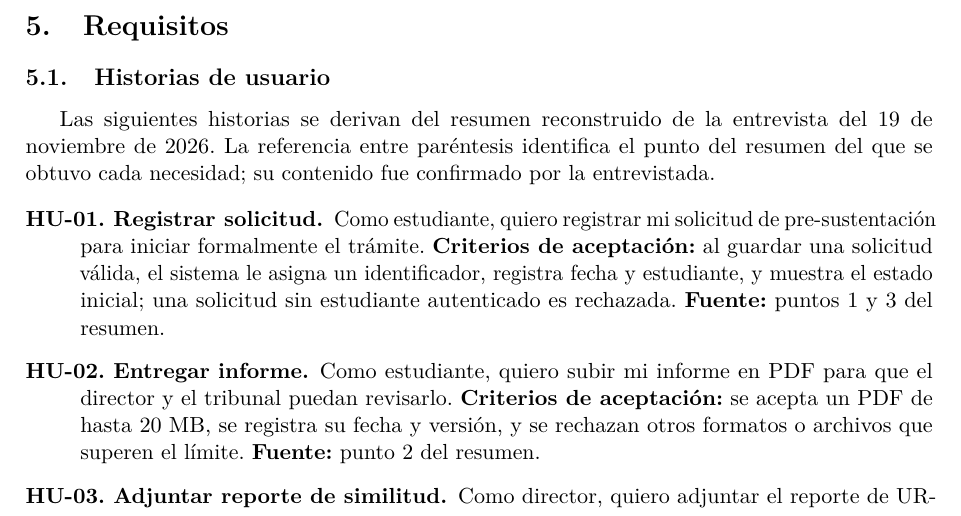
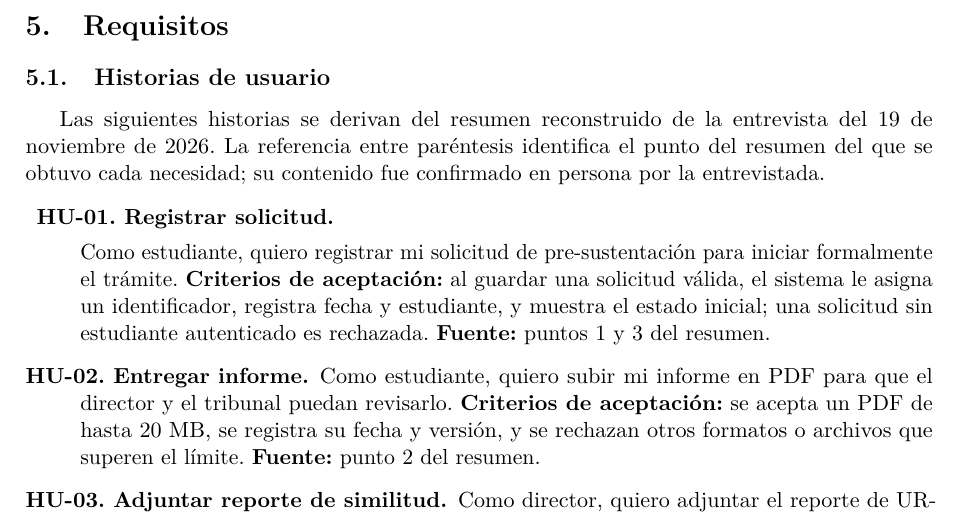
Before and after one commit to reyshadow0/isr701-pfc, a LaTeX document (docs/main.tex, which reads docs/secciones/05-requisitos.tex): part of page 5 of 17, cut so that both start at the same text. Compiled offline with pdfLaTeX.

Commit message:
Corrige formato y confirmación del levantamiento

```diff
--- a/docs/secciones/05-requisitos.tex
+++ b/docs/secciones/05-requisitos.tex
@@ -4,11 +4,12 @@
 
 Las siguientes historias se derivan del resumen reconstruido de la entrevista
 del 19 de noviembre de 2026. La referencia entre paréntesis identifica el punto
-del resumen del que se obtuvo cada necesidad; su contenido fue confirmado por
-la entrevistada.
+del resumen del que se obtuvo cada necesidad; su contenido fue confirmado en
+persona por la entrevistada.
 
 \begin{description}
-    \item[HU-01. Registrar solicitud.] Como estudiante, quiero registrar mi
+    \item[] \textbf{HU-01. Registrar solicitud.}\par
+    Como estudiante, quiero registrar mi
     solicitud de pre-sustentación para iniciar formalmente el trámite.
     \textbf{Criterios de aceptación:} al guardar una solicitud válida, el
     sistema le asigna un identificador, registra fecha y estudiante, y muestra
```
Also changed, not shown: docs/secciones/02-contexto-problema.tex (+1 -1 lines).
